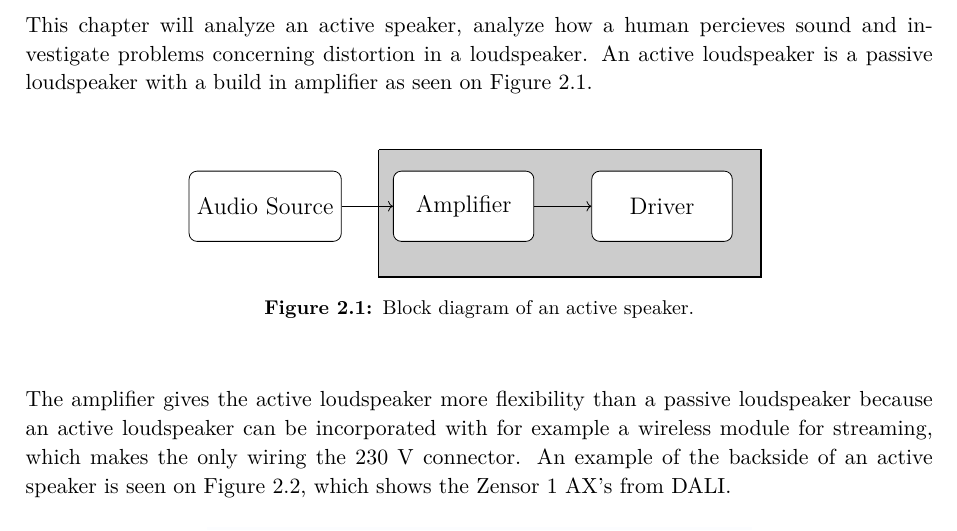
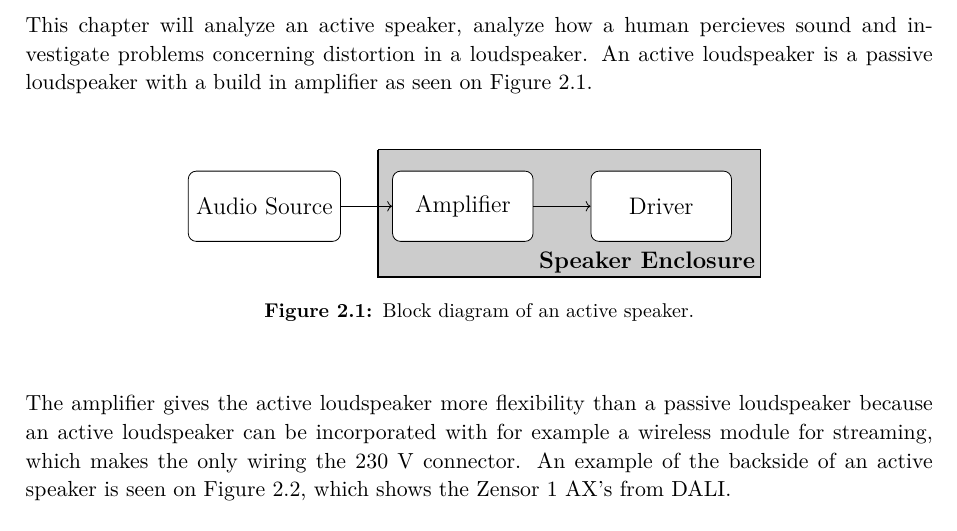
Before and after one commit to DieUbermensch/P6, a LaTeX thesis (Rapport/main.tex, which reads Rapport/figures/SpeakerBlock.tex): part of page 11 of 46, cut so that both start at the same text. Compiled offline with pdfLaTeX; TikZ figures are drawn from their code, not taken from saved files.

Commit message:
Change in speakerblock

```diff
--- a/Rapport/figures/SpeakerBlock.tex
+++ b/Rapport/figures/SpeakerBlock.tex
@@ -8,7 +8,8 @@
 
 %% Store Blokke %%
 \begin{pgfonlayer}{bg}
-\draw[thick, fill=black!20] ($(-1.50,1)+(Amplifier)$) -- ($(1.750,1)+(Driver)$) -- ($(1.750,-1.25)+(Driver)$) -- ($(-1.50,-1.25)+(Amplifier)$) -- ($(-1.50,1)+(Amplifier)$); {\textbf{Speaker Enclosure}};
+\draw[thick, fill=black!20] ($(-1.50,1)+(Amplifier)$) -- ($(1.750,1)+(Driver)$) -- ($(1.750,-1.25)+(Driver)$) -- ($(-1.50,-1.25)+(Amplifier)$) -- ($(-1.50,1)+(Amplifier)$);
+\node (Speakertag) at ($(-.25,-1)+(Driver)$) {\textbf{Speaker Enclosure}};
 \end{pgfonlayer}
 
 %% Forbindelse %%
```
Also changed, not shown: Rapport/tikz/SpeakerBlock.pdf.
